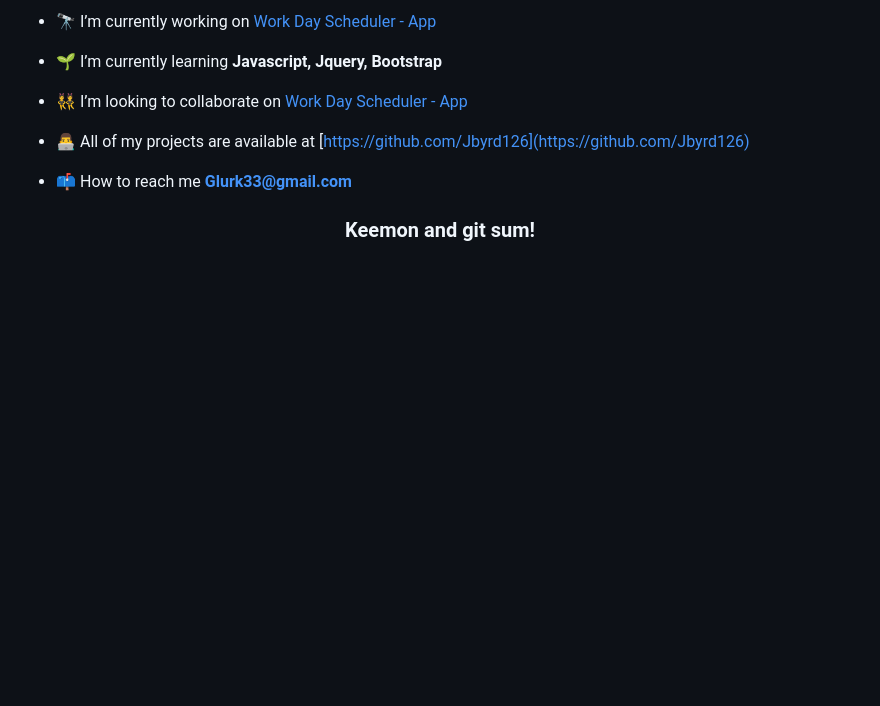
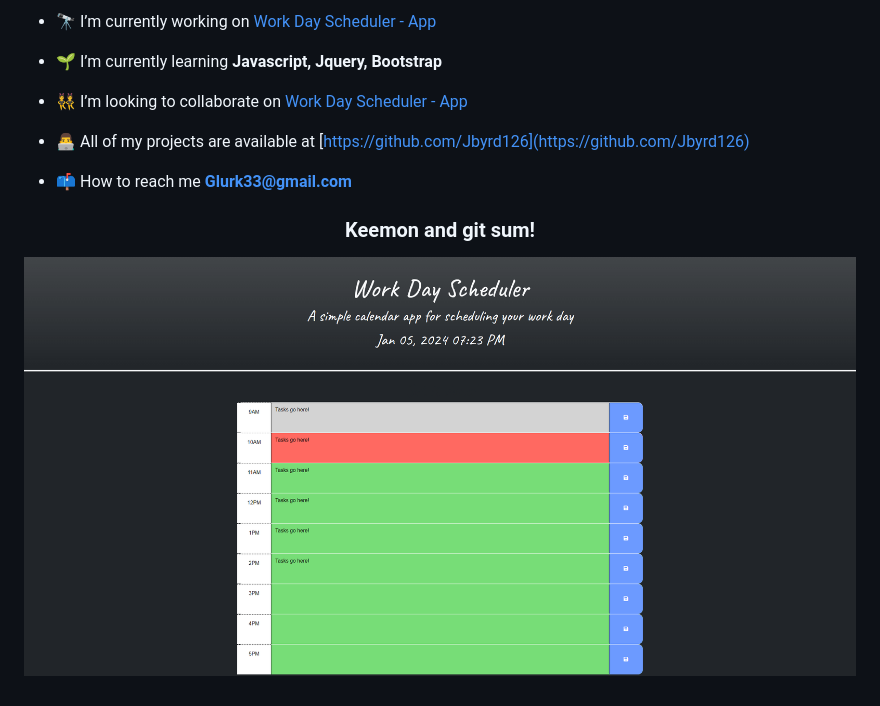
Before and after one commit to Jbyrd126/WorkDayScheduler, a Markdown page: README.md, the part around the change. Drawn GitHub-style; pictures changed too: WorkDay.png (added); blank space fills up the shorter version.

Commit message:
Added screenshot to readme

```diff
--- a/README.md
+++ b/README.md
@@ -12,3 +12,5 @@
 - 📫 How to reach me **Glurk33@gmail.com**
 
 <h3 align="center">Keemon and git sum!</h3>
+
+![Screeny](WorkDay.png)
```
